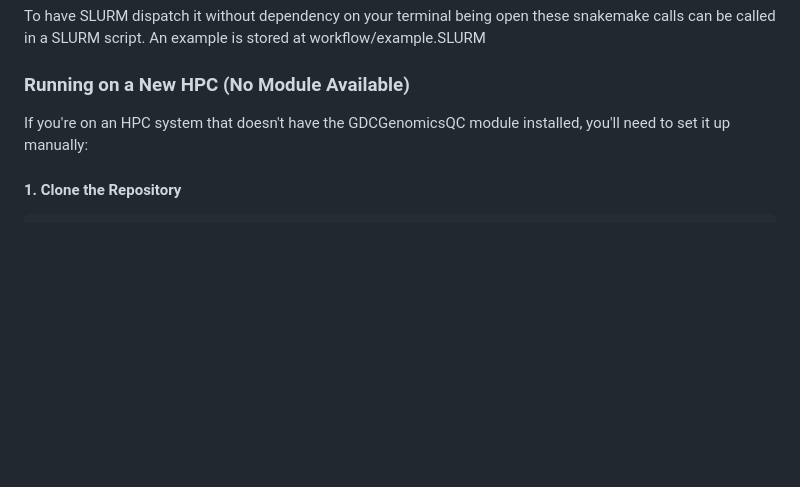
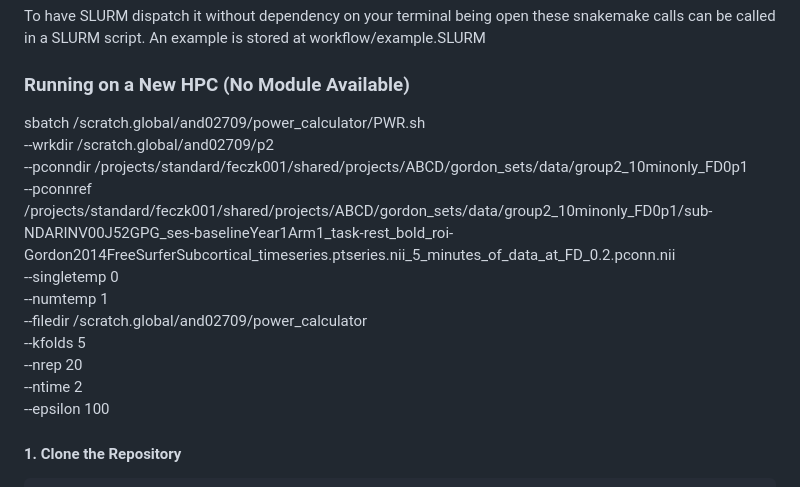
Before and after one commit to and02709/power_calculator, a Markdown page: README.md, the part around the change. Drawn GitHub-style; blank space fills up the shorter version.

````diff
--- a/README.md
+++ b/README.md
@@ -139,7 +139,17 @@ To have SLURM dispatch it without dependency on your terminal being open these s
 
 ### Running on a New HPC (No Module Available)
 
-If you're on an HPC system that doesn't have the GDCGenomicsQC module installed, you'll need to set it up manually:
+sbatch /scratch.global/and02709/power_calculator/PWR.sh \
+  --wrkdir     /scratch.global/and02709/p2 \
+  --pconndir   /projects/standard/feczk001/shared/projects/ABCD/gordon_sets/data/group2_10minonly_FD0p1 \
+  --pconnref   /projects/standard/feczk001/shared/projects/ABCD/gordon_sets/data/group2_10minonly_FD0p1/sub-NDARINV00J52GPG_ses-baselineYear1Arm1_task-rest_bold_roi-Gordon2014FreeSurferSubcortical_timeseries.ptseries.nii_5_minutes_of_data_at_FD_0.2.pconn.nii \
+  --singletemp 0 \
+  --numtemp    1 \
+  --filedir    /scratch.global/and02709/power_calculator \
+  --kfolds     5 \
+  --nrep       20 \
+  --ntime      2 \
+  --epsilon    100
 
 #### 1. Clone the Repository
 ```bash
````
